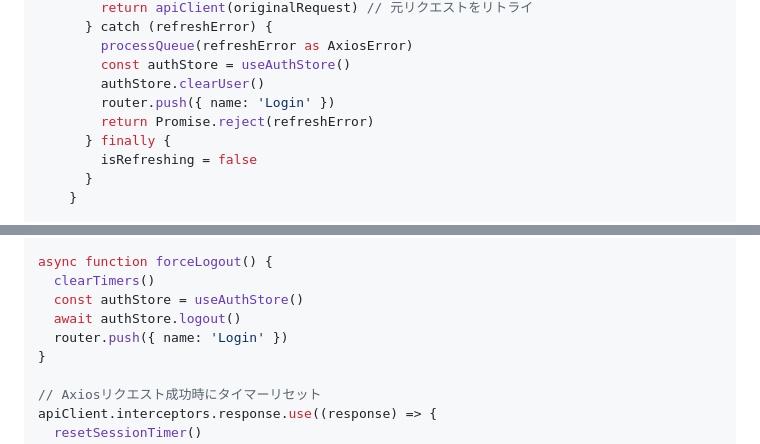
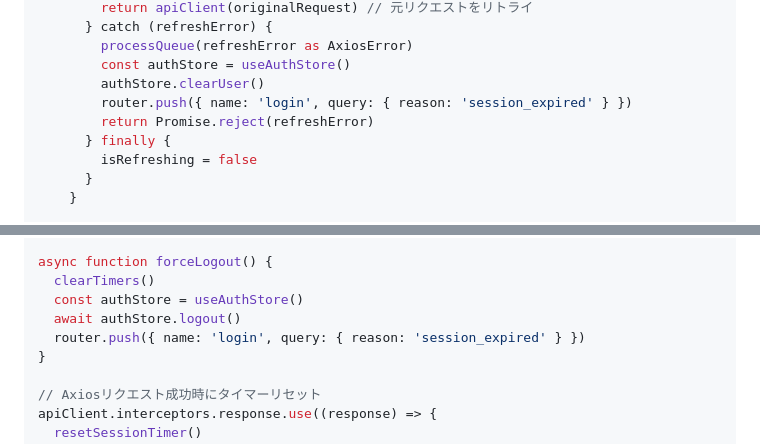
Before and after one commit to hidefumiagata/wms, a Markdown page: docs/architecture-design/03-frontend-architecture.md, 2 parts joined by grey strips. GitHub-like rendering.

```diff
--- a/docs/architecture-design/03-frontend-architecture.md
+++ b/docs/architecture-design/03-frontend-architecture.md
@@ -1079,7 +1079,7 @@ apiClient.interceptors.response.use(
         processQueue(refreshError as AxiosError)
         const authStore = useAuthStore()
         authStore.clearUser()
-        router.push({ name: 'Login' })
+        router.push({ name: 'login', query: { reason: 'session_expired' } })
         return Promise.reject(refreshError)
       } finally {
         isRefreshing = false
@@ -1161,7 +1161,7 @@ async function forceLogout() {
   clearTimers()
   const authStore = useAuthStore()
   await authStore.logout()
-  router.push({ name: 'Login' })
+  router.push({ name: 'login', query: { reason: 'session_expired' } })
 }
 
 // Axiosリクエスト成功時にタイマーリセット
```
Also changed, not shown: other parts of docs/architecture-design/03-frontend-architecture.md (+5 -5 lines).
